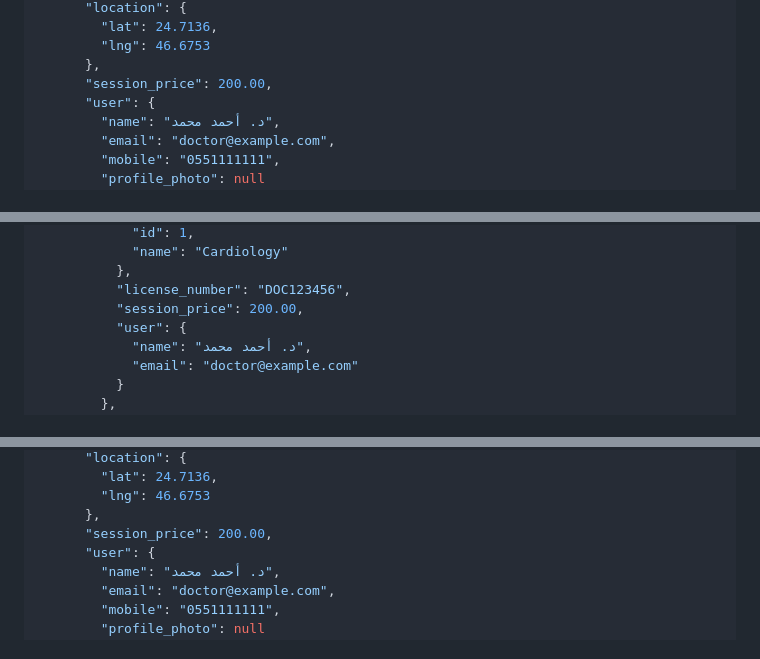
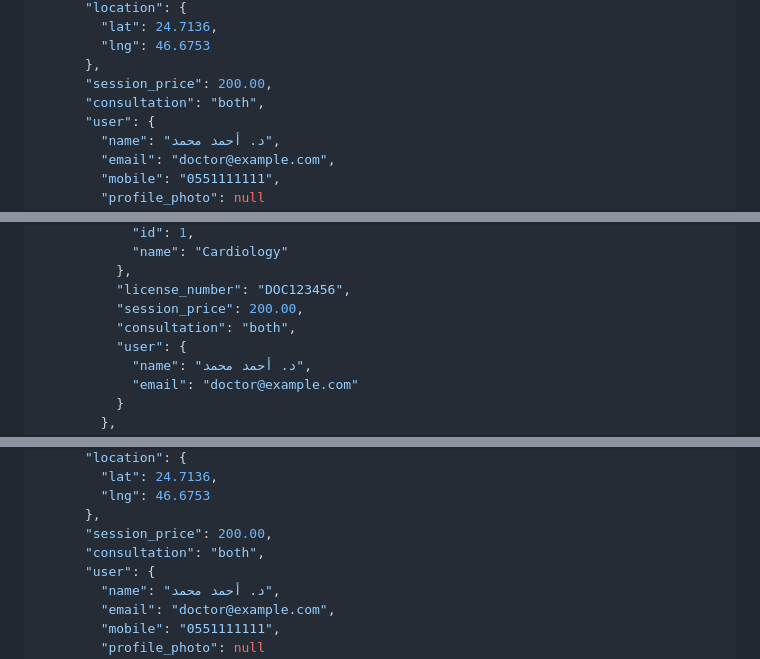
Before and after one commit to Huma-volve/round7-cure-php-team-one, a Markdown page: BOOKING_API_DOCUMENTATION.md, 3 parts joined by grey strips. Rendered like a GitHub page.

```diff
--- a/BOOKING_API_DOCUMENTATION.md
+++ b/BOOKING_API_DOCUMENTATION.md
@@ -112,6 +112,7 @@ Accept: application/json
         "lng": 46.6753
       },
       "session_price": 200.00,
+      "consultation": "both",
       "user": {
         "name": "د. أحمد محمد",
         "email": "doctor@example.com",
@@ -244,6 +245,7 @@ GET /api/patient/bookings?status=confirmed&date=2025-11-15
           },
           "license_number": "DOC123456",
           "session_price": 200.00,
+          "consultation": "both",
           "user": {
             "name": "د. أحمد محمد",
             "email": "doctor@example.com"
@@ -318,6 +320,7 @@ GET /api/patient/bookings/1
         "lng": 46.6753
       },
       "session_price": 200.00,
+      "consultation": "both",
       "user": {
         "name": "د. أحمد محمد",
         "email": "doctor@example.com",
```
Also changed, not shown: CHANGELOG.md (+46 -0 lines), api.md (+5 -0 lines).
